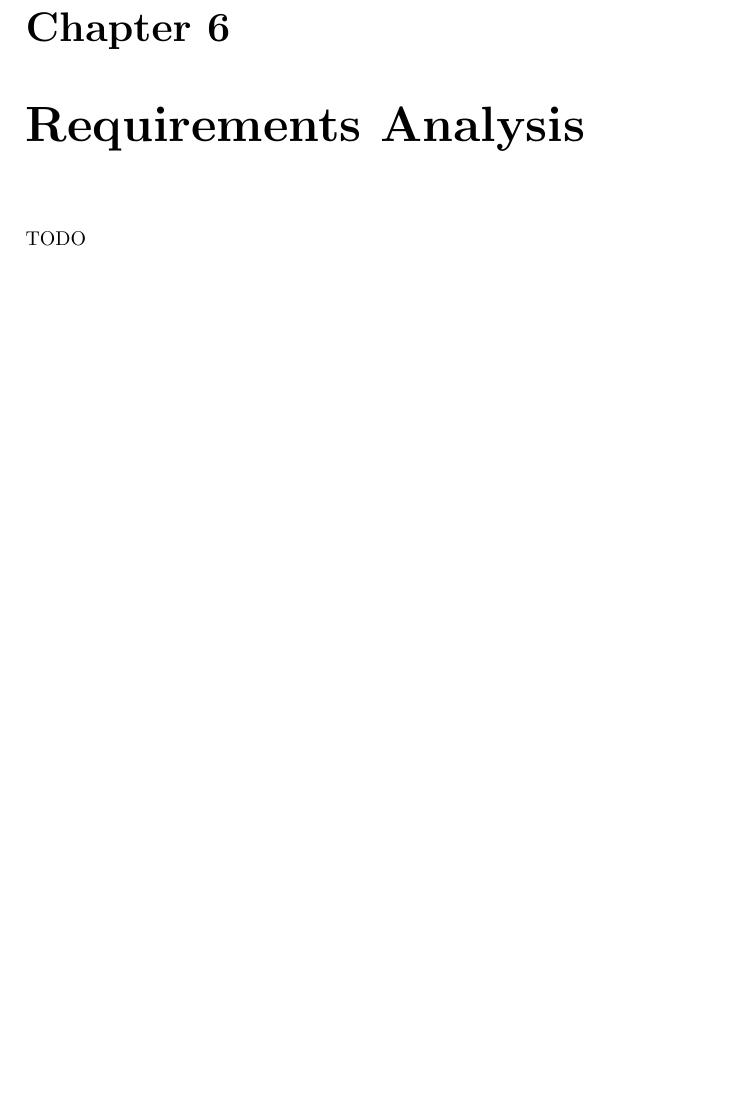
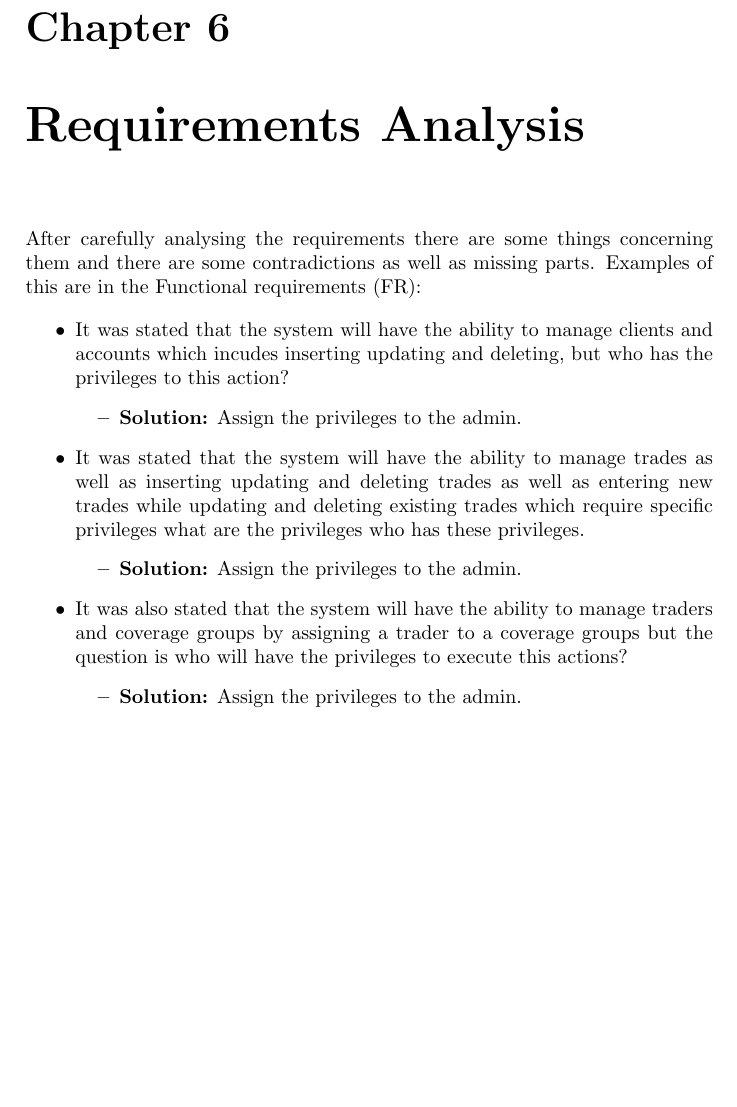
Before and after one commit to YazeedAlKhalaf/swe-301, a LaTeX document (project.tex): part of page 11 of 15, cut so that both start at the same text, the shorter picture padded with empty space. Compiled offline with pdfLaTeX.

Commit message:
add requirements analysis

```diff
--- a/project.tex
+++ b/project.tex
@@ -224,7 +224,23 @@ Based on the facts stated below for each criterion, we have concluded that the m
 
 \chapter{Requirements Analysis}
 
-TODO
+After carefully analysing the requirements there are some things concerning them and there are some contradictions as well as missing parts. Examples of this are in the Functional requirements (FR):
+
+\begin{itemize}
+    \item It was stated that the system will have the ability to manage clients and accounts which incudes inserting updating and deleting, but who has the privileges to this action?
+          \begin{itemize}
+              \item \textbf{Solution:} Assign the privileges to the admin.
+          \end{itemize}
+    \item It was stated that the system will have the ability to manage trades as well as inserting updating and deleting trades as well as entering new trades while updating and deleting existing trades which require specific privileges what are the privileges who has these privileges.
+          \begin{itemize}
+              \item \textbf{Solution:} Assign the privileges to the admin.
+          \end{itemize}
+    \item It was also stated that the system will have the ability to manage traders and coverage groups by assigning a trader to a coverage groups but the question is who will have the privileges to execute this actions?
+          \begin{itemize}
+              \item \textbf{Solution:} Assign the privileges to the admin.
+          \end{itemize}
+\end{itemize}
+
 
 \chapter{List of Stakeholders}
 
```
Also changed, not shown: project.pdf.
